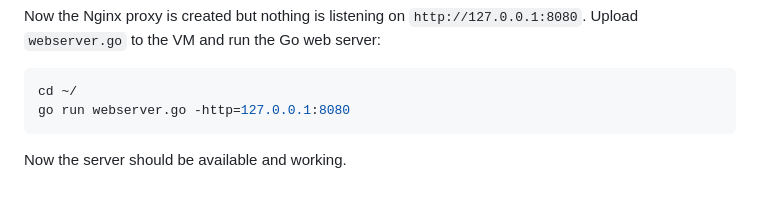
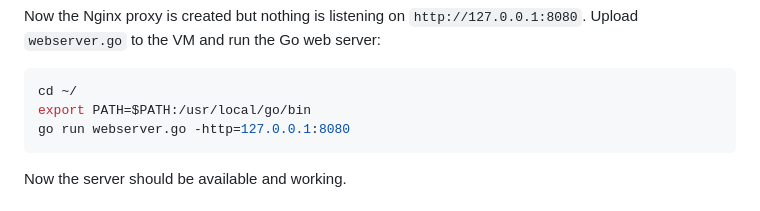
Before and after one commit to ArnauSB/gcp-examples, a Markdown page: compute-engine/README.md, the part around the change. Rendered like a GitHub page.

Commit message:
add export go command GCE

````diff
--- a/compute-engine/README.md
+++ b/compute-engine/README.md
@@ -48,6 +48,7 @@ Now the Nginx proxy is created but nothing is listening on `http://127.0.0.1:808
 
 ```bash
 cd ~/
+export PATH=$PATH:/usr/local/go/bin
 go run webserver.go -http=127.0.0.1:8080
 ```
 
````
